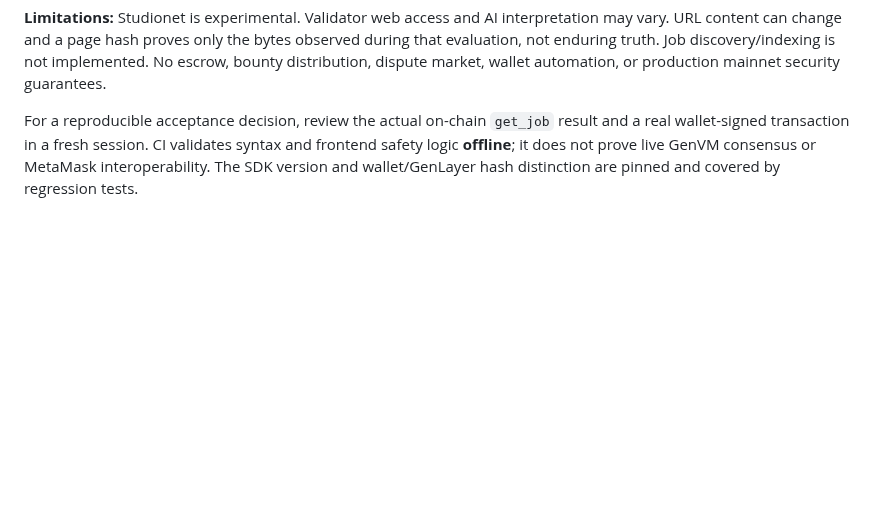
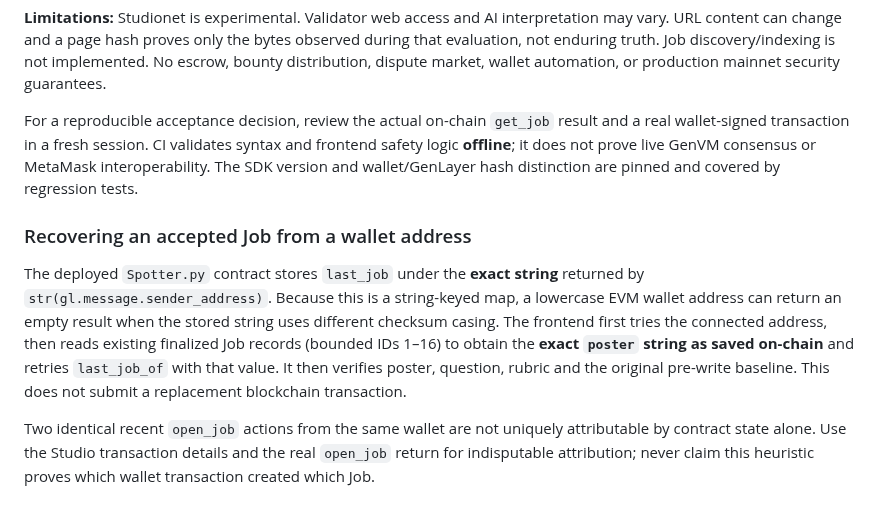
Before and after one commit to bearbaba/spotter, a Markdown page: README.md, the part around the change. Drawn GitHub-style; blank space fills up the shorter version.

Commit message:
docs: explain exact sender casing and safely recover finalized Spotter jobs

```diff
--- a/README.md
+++ b/README.md
@@ -53,3 +53,10 @@ Open `http://localhost:8080/`. To preview the generated build, run `cd dist && p
 **Limitations:** Studionet is experimental. Validator web access and AI interpretation may vary. URL content can change and a page hash proves only the bytes observed during that evaluation, not enduring truth. Job discovery/indexing is not implemented. No escrow, bounty distribution, dispute market, wallet automation, or production mainnet security guarantees.
 
 For a reproducible acceptance decision, review the actual on-chain `get_job` result and a real wallet-signed transaction in a fresh session. CI validates syntax and frontend safety logic **offline**; it does not prove live GenVM consensus or MetaMask interoperability. The SDK version and wallet/GenLayer hash distinction are pinned and covered by regression tests.
+
+
+### Recovering an accepted Job from a wallet address
+
+The deployed `Spotter.py` contract stores `last_job` under the **exact string** returned by `str(gl.message.sender_address)`. Because this is a string-keyed map, a lowercase EVM wallet address can return an empty result when the stored string uses different checksum casing. The frontend first tries the connected address, then reads existing finalized Job records (bounded IDs 1–16) to obtain the **exact `poster` string as saved on-chain** and retries `last_job_of` with that value. It then verifies poster, question, rubric and the original pre-write baseline. This does not submit a replacement blockchain transaction.
+
+Two identical recent `open_job` actions from the same wallet are not uniquely attributable by contract state alone. Use the Studio transaction details and the real `open_job` return for indisputable attribution; never claim this heuristic proves which wallet transaction created which Job.
```
